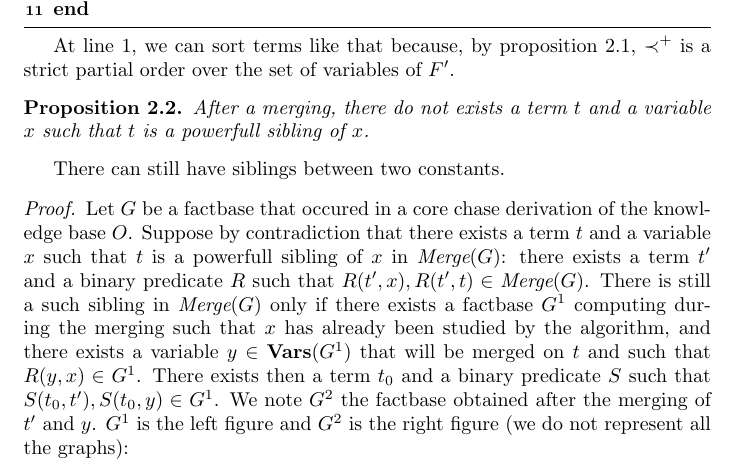
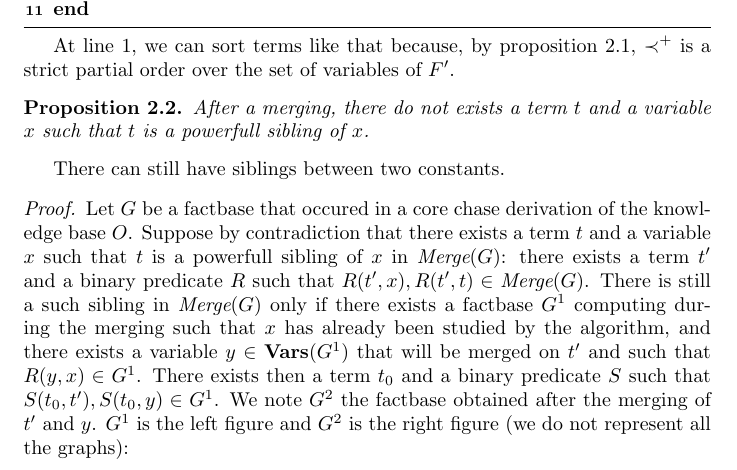
Before and after one commit to Mael-Abily/Computing-Core-Models-for-ALC-Theories, a LaTeX document (v1_6.tex): part of page 9 of 13, cut so that both start at the same text. Compiled offline with pdfLaTeX.

Commit message:
Update v1_6.tex

```diff
--- a/v1_6.tex
+++ b/v1_6.tex
@@ -457,7 +457,7 @@ There can still have siblings between two constants.
 
 \begin{proof}
 Let $G$ be a factbase that occured in a core chase derivation of the knowledge base $O$.
-Suppose by contradiction that there exists a term $t$ and a variable $x$ such that $t$ is a powerfull sibling of $x$ in $\Merge(G)$: there exists a term $t'$ and a binary predicate $R$ such that $R(t',x),R(t',t) \in \Merge(G)$. There is still a such sibling in $\Merge(G)$ only if there exists a factbase $G^1$ computing during the merging such that $x$ has already been studied by the algorithm, and there exists a variable $y \in \Vars(G^1)$ that will be merged on $t$ and such that $R(y,x) \in G^1$. There exists then a term $t_0$ and a binary predicate $S$ such that $S(t_0,t'),S(t_0,y) \in G^1$. We note $G^2$ the factbase obtained after the merging of $t'$ and $y$. $G^1$ is the left figure and $G^2$ is the right figure (we do not represent all the graphs):
+Suppose by contradiction that there exists a term $t$ and a variable $x$ such that $t$ is a powerfull sibling of $x$ in $\Merge(G)$: there exists a term $t'$ and a binary predicate $R$ such that $R(t',x),R(t',t) \in \Merge(G)$. There is still a such sibling in $\Merge(G)$ only if there exists a factbase $G^1$ computing during the merging such that $x$ has already been studied by the algorithm, and there exists a variable $y \in \Vars(G^1)$ that will be merged on $t'$ and such that $R(y,x) \in G^1$. There exists then a term $t_0$ and a binary predicate $S$ such that $S(t_0,t'),S(t_0,y) \in G^1$. We note $G^2$ the factbase obtained after the merging of $t'$ and $y$. $G^1$ is the left figure and $G^2$ is the right figure (we do not represent all the graphs):
 
 \begin{center}
 \begin{tikzpicture}[scale=0.2]
```
